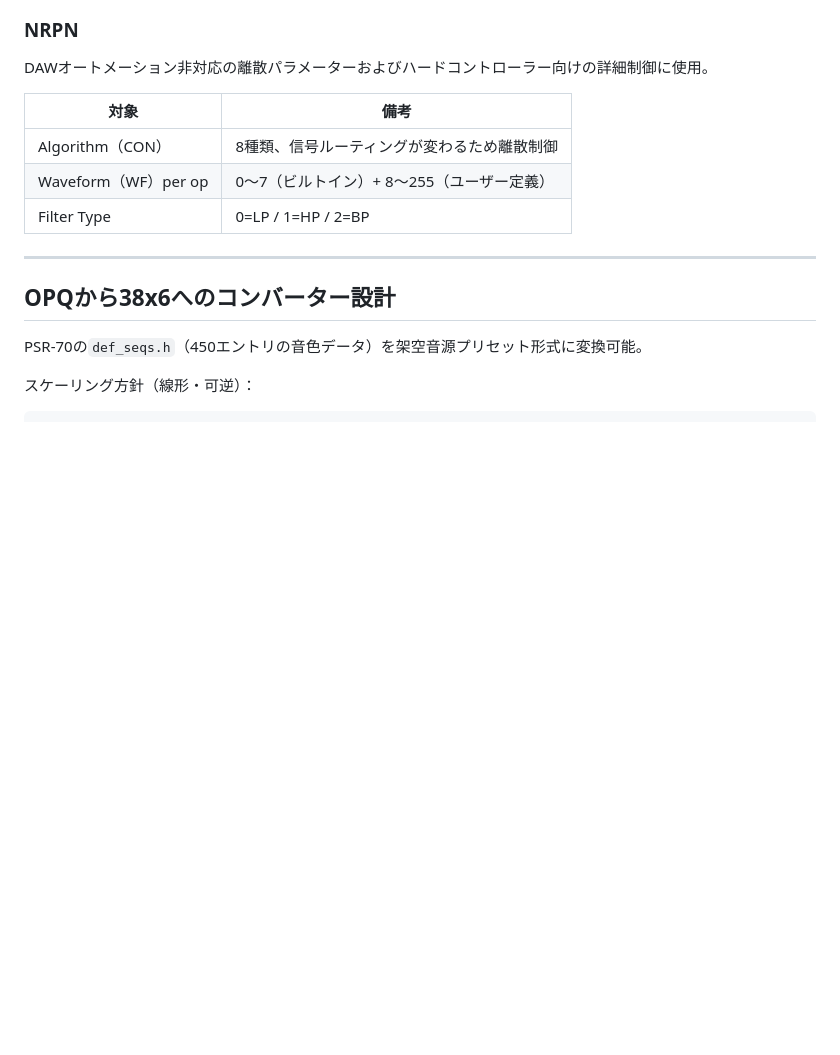
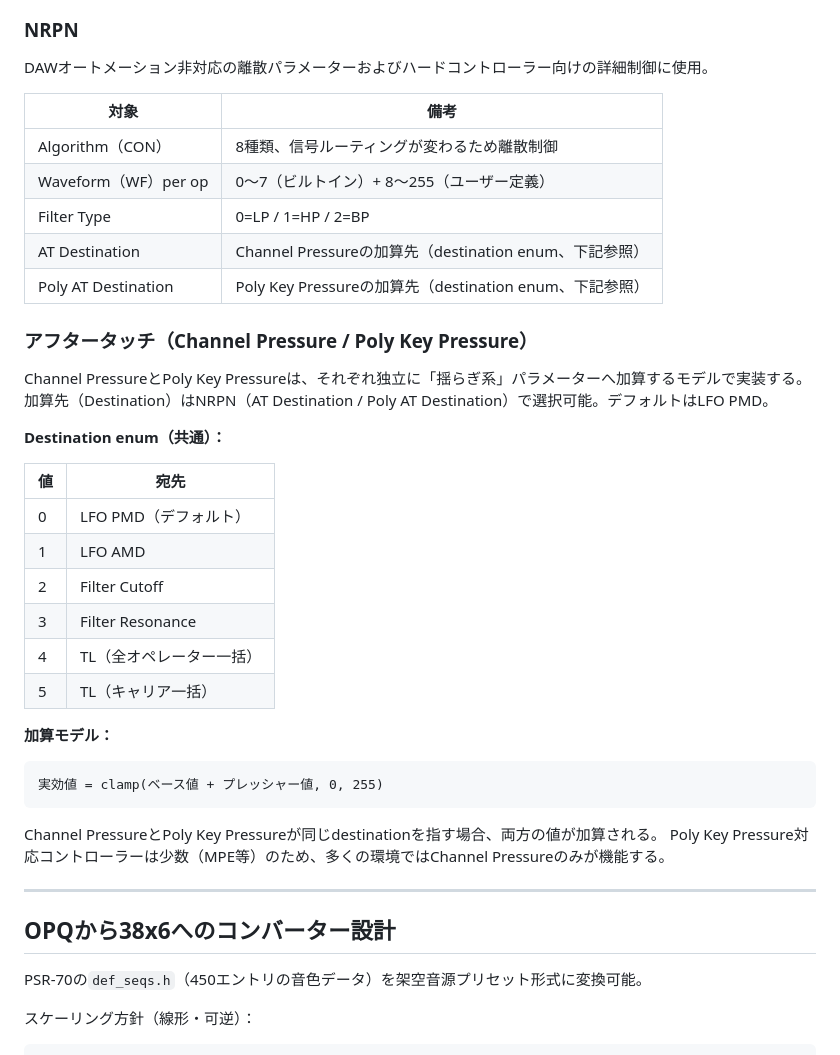
Before and after one commit to hisashisatake/ym38x6, a Markdown page: spec.md, the part around the change. Rendered like a GitHub page; blank space fills up the shorter version.

Commit message:
docs(spec): アフタータッチ(Channel/Poly Pressure)のNRPN仕様を追記

````diff
--- a/spec.md
+++ b/spec.md
@@ -383,6 +383,32 @@ DAWオートメーション非対応の離散パラメーターおよびハー
 | Algorithm（CON） | 8種類、信号ルーティングが変わるため離散制御 |
 | Waveform（WF）per op | 0〜7（ビルトイン）+ 8〜255（ユーザー定義） |
 | Filter Type | 0=LP / 1=HP / 2=BP |
+| AT Destination | Channel Pressureの加算先（destination enum、下記参照） |
+| Poly AT Destination | Poly Key Pressureの加算先（destination enum、下記参照） |
+
+### アフタータッチ（Channel Pressure / Poly Key Pressure）
+
+Channel PressureとPoly Key Pressureは、それぞれ独立に「揺らぎ系」パラメーターへ加算するモデルで実装する。
+加算先（Destination）はNRPN（AT Destination / Poly AT Destination）で選択可能。デフォルトはLFO PMD。
+
+**Destination enum（共通）：**
+
+| 値 | 宛先 |
+|---|---|
+| 0 | LFO PMD（デフォルト） |
+| 1 | LFO AMD |
+| 2 | Filter Cutoff |
+| 3 | Filter Resonance |
+| 4 | TL（全オペレーター一括） |
+| 5 | TL（キャリア一括） |
+
+**加算モデル：**
+```
+実効値 = clamp(ベース値 + プレッシャー値, 0, 255)
+```
+
+Channel PressureとPoly Key Pressureが同じdestinationを指す場合、両方の値が加算される。
+Poly Key Pressure対応コントローラーは少数（MPE等）のため、多くの環境ではChannel Pressureのみが機能する。
 
 ---
 
````
